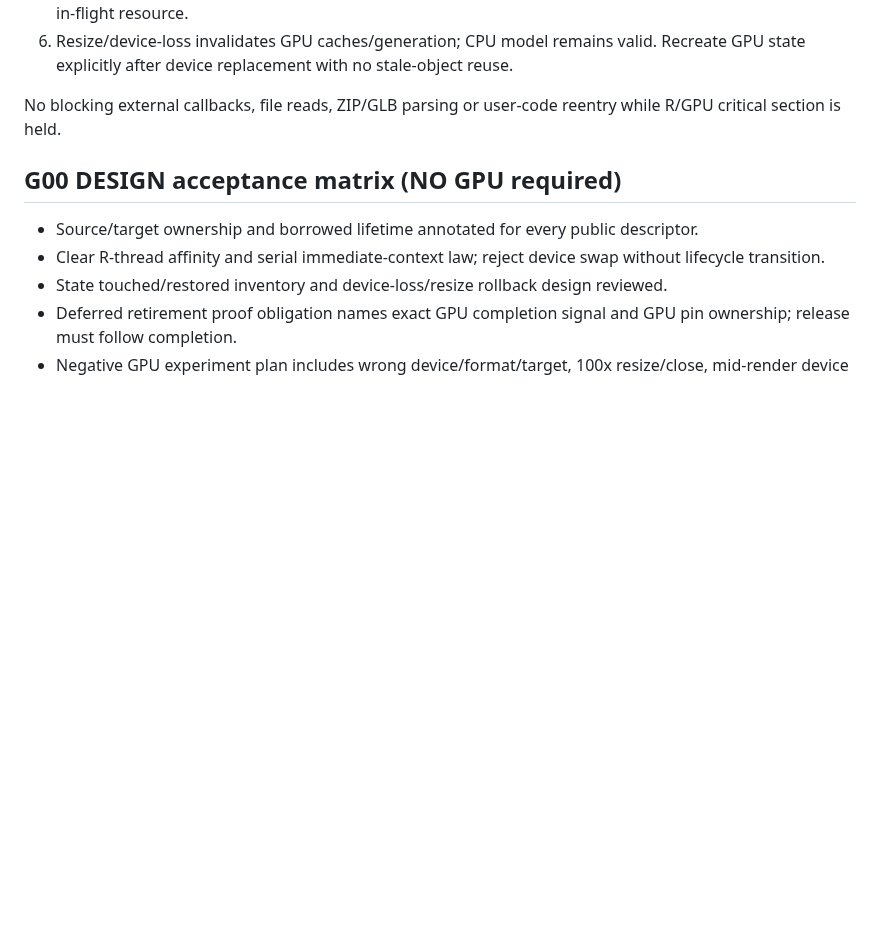
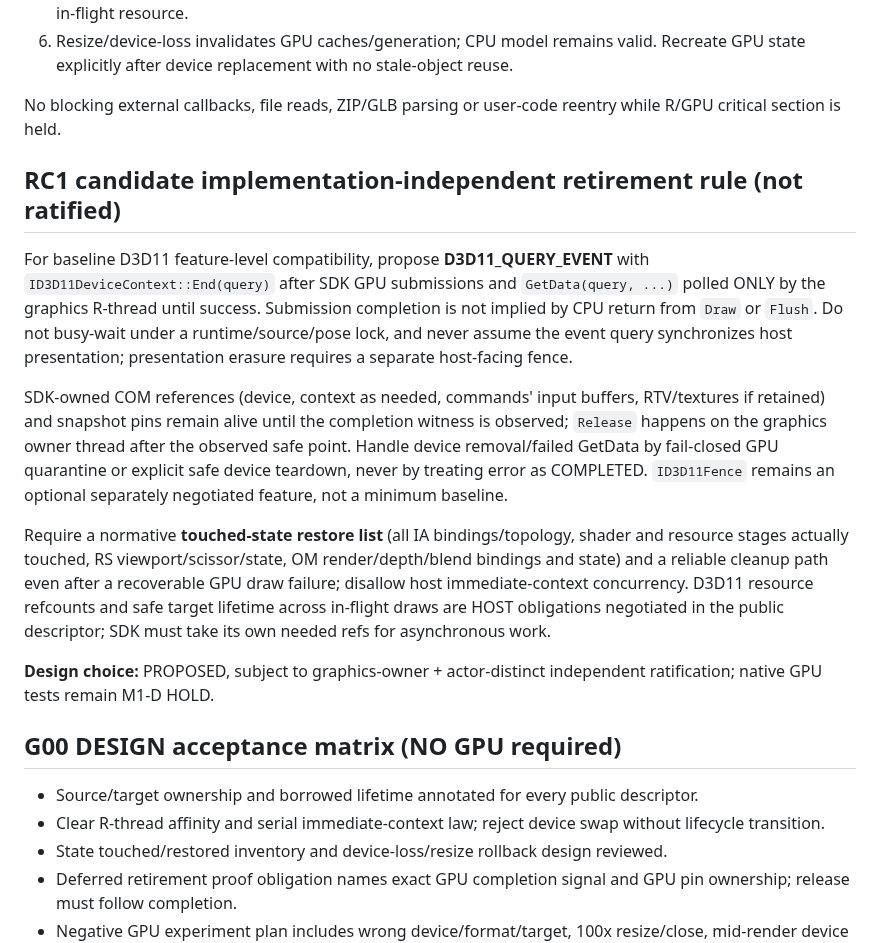
Before and after one commit to boxs-51/Avatar_Runtime, a Markdown page: docs/ADR_0001_D3D11_G00_DESIGN_RC1.md, the part around the change. Drawn GitHub-style; blank space fills up the shorter version.

Commit message:
docs(g00): reconcile ABI candidate, D3D11 retirement, Profile B and RC1 HOLD

```diff
--- a/docs/ADR_0001_D3D11_G00_DESIGN_RC1.md
+++ b/docs/ADR_0001_D3D11_G00_DESIGN_RC1.md
@@ -36,6 +36,35 @@ Choose this reduced profile to avoid untestable dual-ownership lifetime/compatib
 
 No blocking external callbacks, file reads, ZIP/GLB parsing or user-code reentry while R/GPU critical section is held.
 
+## RC1 candidate implementation-independent retirement rule (not ratified)
+
+For baseline D3D11 feature-level compatibility, propose **D3D11_QUERY_EVENT**
+with `ID3D11DeviceContext::End(query)` after SDK GPU submissions and
+`GetData(query, ...)` polled ONLY by the graphics R-thread until success.
+Submission completion is not implied by CPU return from `Draw` or
+`Flush`. Do not busy-wait under a runtime/source/pose lock, and never
+assume the event query synchronizes host presentation; presentation erasure
+requires a separate host-facing fence.
+
+SDK-owned COM references (device, context as needed, commands' input buffers,
+RTV/textures if retained) and snapshot pins remain alive until the completion
+witness is observed; `Release` happens on the graphics owner thread after the
+observed safe point. Handle device removal/failed GetData by fail-closed
+GPU quarantine or explicit safe device teardown, never by treating error as
+COMPLETED. `ID3D11Fence` remains an optional separately negotiated feature,
+not a minimum baseline.
+
+Require a normative **touched-state restore list** (all IA bindings/topology,
+shader and resource stages actually touched, RS viewport/scissor/state, OM
+render/depth/blend bindings and state) and a reliable cleanup path even
+after a recoverable GPU draw failure; disallow host immediate-context
+concurrency. D3D11 resource refcounts and safe target lifetime across
+in-flight draws are HOST obligations negotiated in the public descriptor;
+SDK must take its own needed refs for asynchronous work.
+
+**Design choice:** PROPOSED, subject to graphics-owner + actor-distinct
+independent ratification; native GPU tests remain M1-D HOLD.
+
 ## G00 DESIGN acceptance matrix (NO GPU required)
 
 - Source/target ownership and borrowed lifetime annotated for every public descriptor.
```
